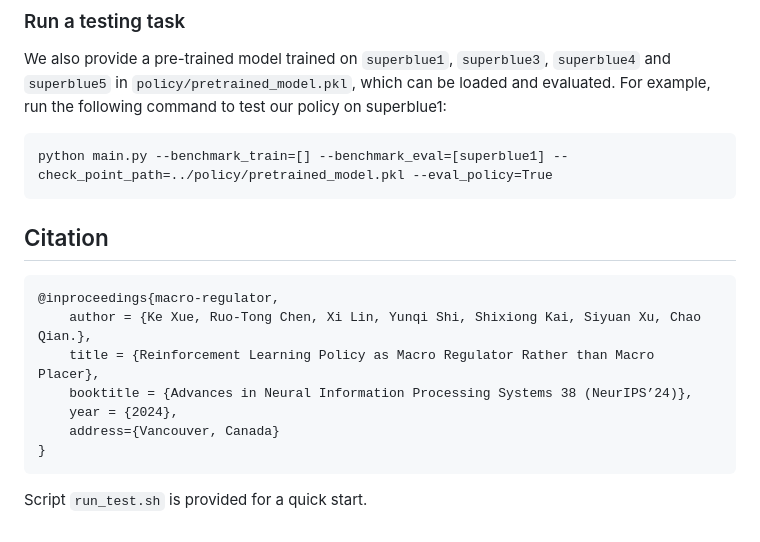
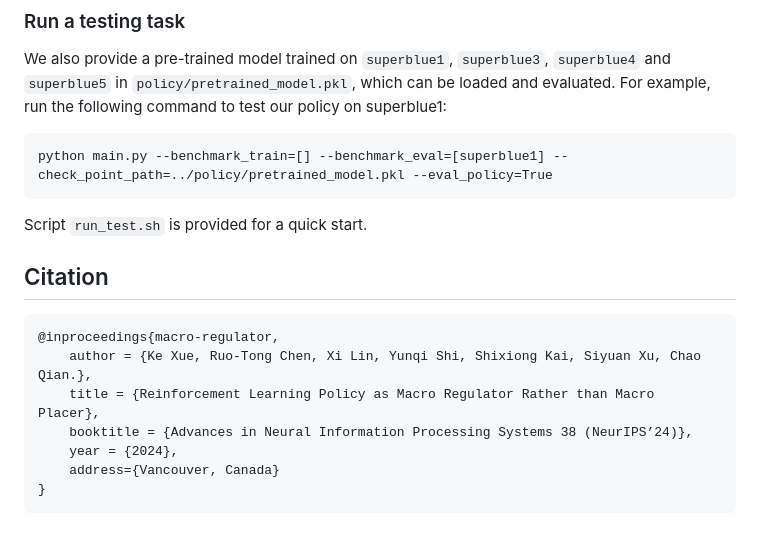
Before and after one commit to lamda-bbo/macro-regulator, a Markdown page: README.md, the part around the change. Rendered like a GitHub page.

````diff
--- a/README.md
+++ b/README.md
@@ -72,7 +72,7 @@ We also provide a pre-trained model trained on `superblue1`, `superblue3`, `supe
 ```
 python main.py --benchmark_train=[] --benchmark_eval=[superblue1] --check_point_path=../policy/pretrained_model.pkl --eval_policy=True
 ```
-
+Script `run_test.sh` is provided for a quick start.
 
 
 ## Citation
@@ -85,4 +85,3 @@ python main.py --benchmark_train=[] --benchmark_eval=[superblue1] --check_point_
     address={Vancouver, Canada}
 }
 ```
-Script `run_test.sh` is provided for a quick start.
````
